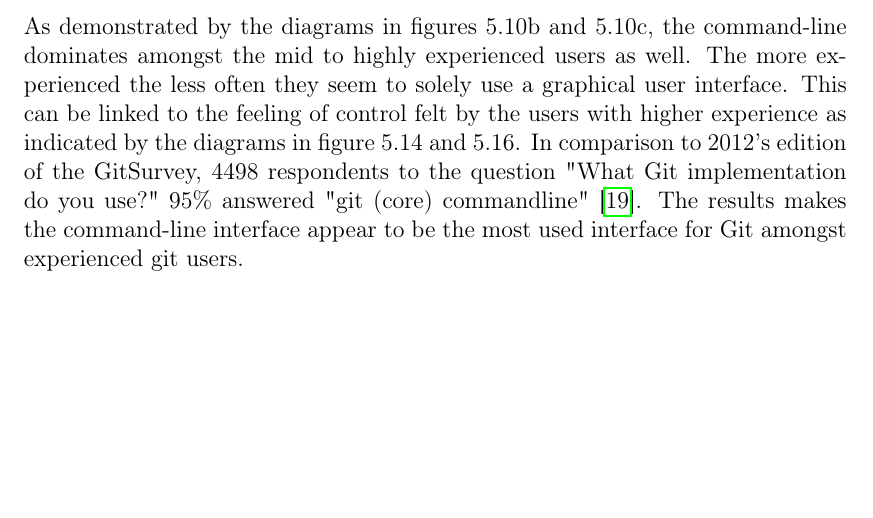
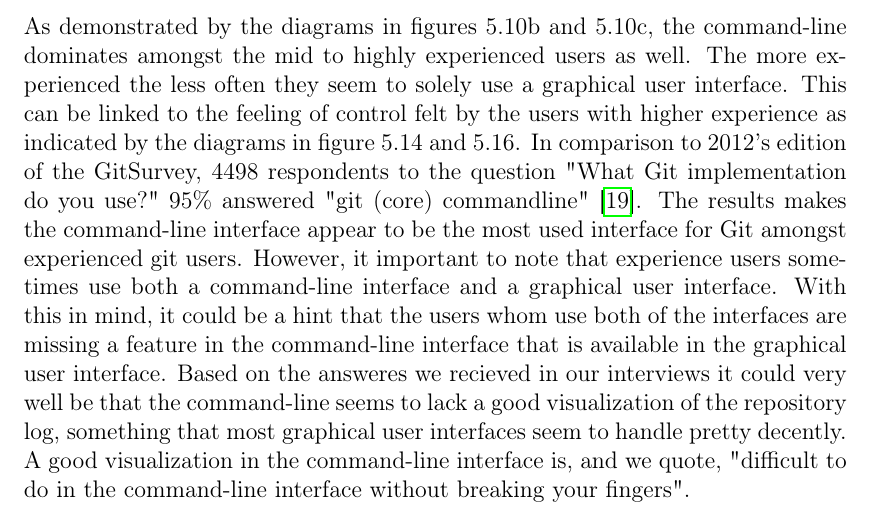
Before and after one commit to cruzzan/git-ui-thesis, a LaTeX thesis (git-ui-thesis.tex): part of page 32 of 36 before the commit and part of page 32 of 37 after it, cut so that both start at the same text, the shorter picture padded with empty space. Compiled offline with pdfLaTeX.

Commit message:
[TASK] Added some more on Analysis RQ2.

```diff
--- a/git-ui-thesis.tex
+++ b/git-ui-thesis.tex
@@ -661,6 +661,10 @@
 				As demonstrated by the diagrams in figures 5.10b and 5.10c, the command-line dominates amongst the mid to highly experienced users as well. The more experienced the less often they seem to solely use a graphical user interface. This can be linked to the feeling of control felt by the users with higher experience as indicated by the diagrams in figure 5.14 and 5.16.
 				In comparison to 2012's edition of the GitSurvey, 4498 respondents to the question "What Git implementation do you use?" 95\% answered "git (core) commandline" \cite{GitStructure}.
 				The results makes the command-line interface appear to be the most used interface for Git amongst experienced git users.
+				However, it important to note that experience users sometimes use both a command-line interface and a graphical user interface.
+				With this in mind, it could be a hint that the users whom use both of the interfaces are missing a feature in the command-line interface that is available in the graphical user interface.
+				Based on the answeres we recieved in our interviews it could very well be that the command-line seems to lack a good visualization of the repository log, something that most graphical user interfaces seem to handle pretty decently.
+				A good visualization in the command-line interface is, and we quote, "difficult to do in the command-line interface without breaking your fingers". % Från intervju - Bagge
 
 
 				\subsection{RQ3 and RQ4}
```
